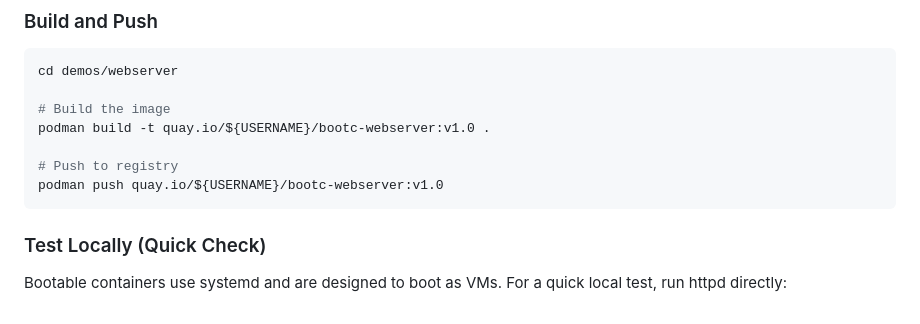
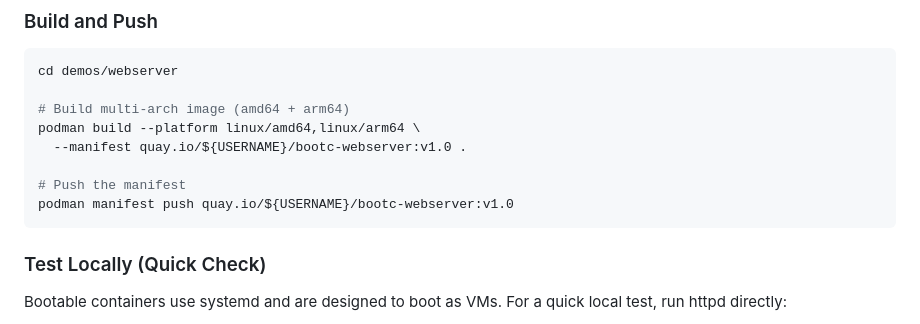
Before and after one commit to rguske/bootable-containers, a Markdown page: README.md, the part around the change. Drawn GitHub-style.

Commit message:
docs: update Demo 1 to use multi-arch builds
Co-authored-by: Cursor <cursoragent@cursor.com>

````diff
--- a/README.md
+++ b/README.md
@@ -186,11 +186,12 @@ Build a simple Apache httpd web server as a bootable container.
 ```bash
 cd demos/webserver
 
-# Build the image
-podman build -t quay.io/${USERNAME}/bootc-webserver:v1.0 .
+# Build multi-arch image (amd64 + arm64)
+podman build --platform linux/amd64,linux/arm64 \
+  --manifest quay.io/${USERNAME}/bootc-webserver:v1.0 .
 
-# Push to registry
-podman push quay.io/${USERNAME}/bootc-webserver:v1.0
+# Push the manifest
+podman manifest push quay.io/${USERNAME}/bootc-webserver:v1.0
 ```
 
 ### Test Locally (Quick Check)
````
